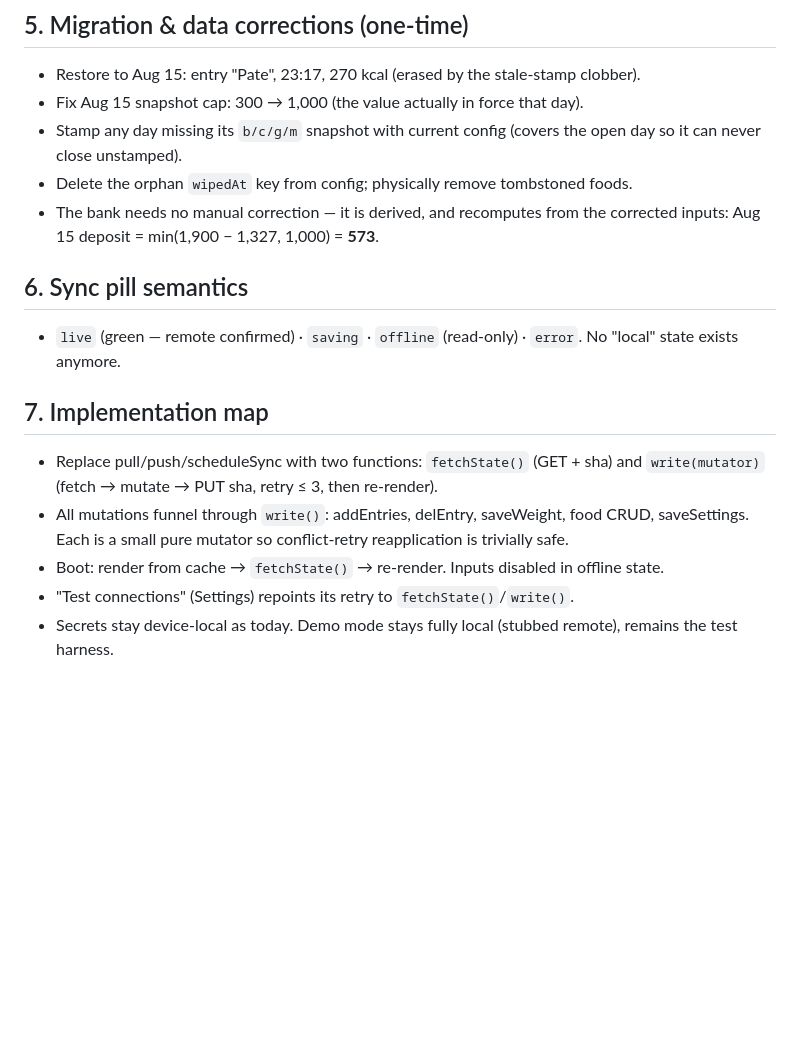
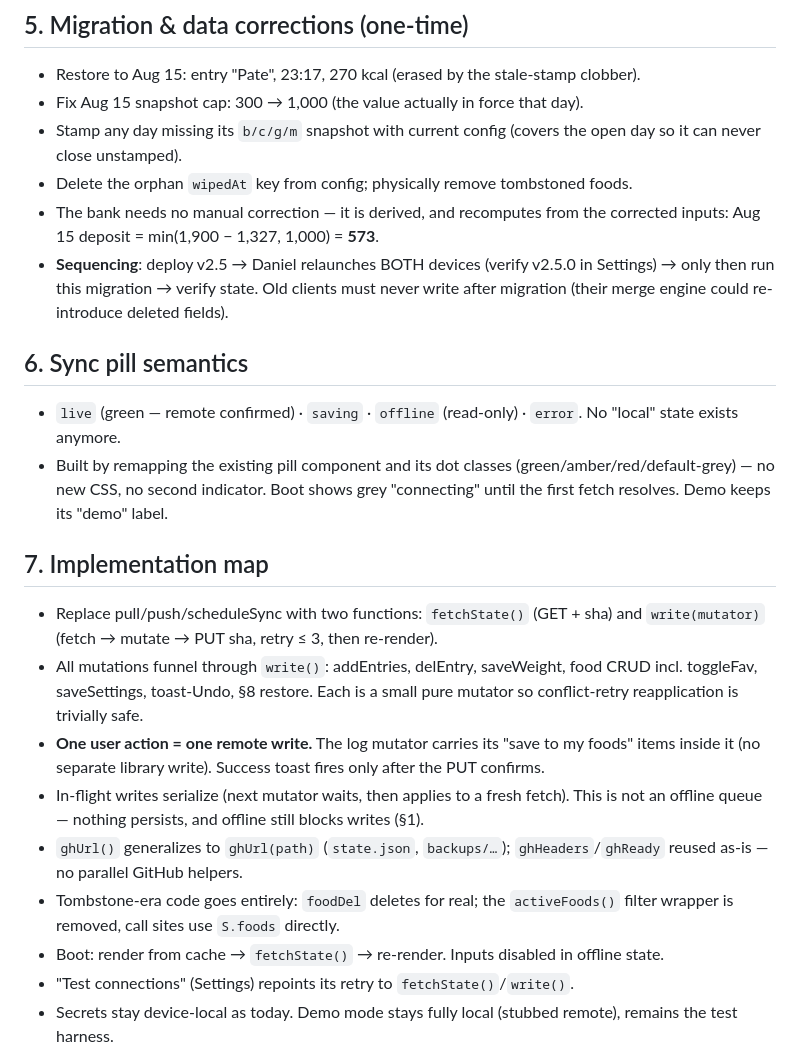
Before and after one commit to DanielPlochinger/balance, a Markdown page: V2.5_PLAN.md, the part around the change. Rendered like a GitHub page; blank space fills up the shorter version.

Commit message:
V2.5 plan: fold five audit fixes
Co-Authored-By: Claude Fable 5 <noreply@anthropic.com>

```diff
--- a/V2.5_PLAN.md
+++ b/V2.5_PLAN.md
@@ -33,15 +33,21 @@ Status: LOCKED 2026-08-16. Awaiting Daniel's explicit go; this doc alone must su
 - Stamp any day missing its `b/c/g/m` snapshot with current config (covers the open day so it can never close unstamped).
 - Delete the orphan `wipedAt` key from config; physically remove tombstoned foods.
 - The bank needs no manual correction — it is derived, and recomputes from the corrected inputs: Aug 15 deposit = min(1,900 − 1,327, 1,000) = **573**.
+- **Sequencing**: deploy v2.5 → Daniel relaunches BOTH devices (verify v2.5.0 in Settings) → only then run this migration → verify state. Old clients must never write after migration (their merge engine could re-introduce deleted fields).
 
 ## 6. Sync pill semantics
 
 - `live` (green — remote confirmed) · `saving` · `offline` (read-only) · `error`. No "local" state exists anymore.
+- Built by remapping the existing pill component and its dot classes (green/amber/red/default-grey) — no new CSS, no second indicator. Boot shows grey "connecting" until the first fetch resolves. Demo keeps its "demo" label.
 
 ## 7. Implementation map
 
 - Replace pull/push/scheduleSync with two functions: `fetchState()` (GET + sha) and `write(mutator)` (fetch → mutate → PUT sha, retry ≤ 3, then re-render).
-- All mutations funnel through `write()`: addEntries, delEntry, saveWeight, food CRUD, saveSettings. Each is a small pure mutator so conflict-retry reapplication is trivially safe.
+- All mutations funnel through `write()`: addEntries, delEntry, saveWeight, food CRUD incl. toggleFav, saveSettings, toast-Undo, §8 restore. Each is a small pure mutator so conflict-retry reapplication is trivially safe.
+- **One user action = one remote write.** The log mutator carries its "save to my foods" items inside it (no separate library write). Success toast fires only after the PUT confirms.
+- In-flight writes serialize (next mutator waits, then applies to a fresh fetch). This is not an offline queue — nothing persists, and offline still blocks writes (§1).
+- `ghUrl()` generalizes to `ghUrl(path)` (`state.json`, `backups/…`); `ghHeaders`/`ghReady` reused as-is — no parallel GitHub helpers.
+- Tombstone-era code goes entirely: `foodDel` deletes for real; the `activeFoods()` filter wrapper is removed, call sites use `S.foods` directly.
 - Boot: render from cache → `fetchState()` → re-render. Inputs disabled in offline state.
 - "Test connections" (Settings) repoints its retry to `fetchState()`/`write()`.
 - Secrets stay device-local as today. Demo mode stays fully local (stubbed remote), remains the test harness.
```
